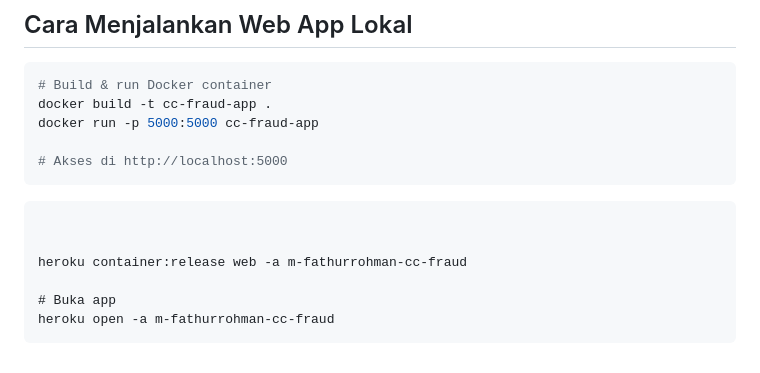
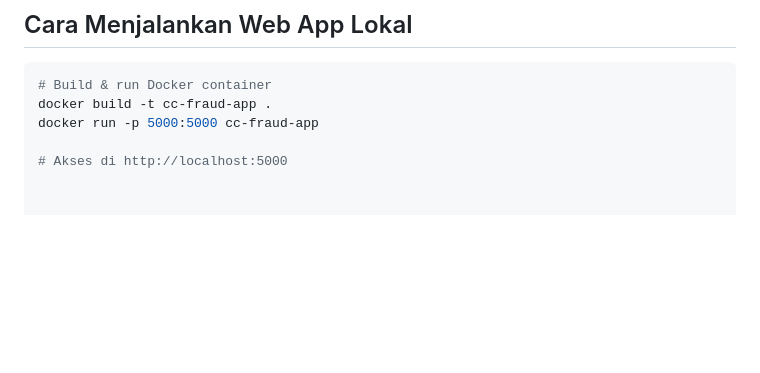
Before and after one commit to thurrttle-spec/MLOps-CreditCardFraud-Detection, a Markdown page: README.md, the part around the change. Rendered like a GitHub page; blank space fills up the shorter version.

````diff
--- a/README.md
+++ b/README.md
@@ -78,13 +78,3 @@ docker build -t cc-fraud-app .
 docker run -p 5000:5000 cc-fraud-app
 
 # Akses di http://localhost:5000
-```
-
-```
-
-
-heroku container:release web -a m-fathurrohman-cc-fraud
-
-# Buka app
-heroku open -a m-fathurrohman-cc-fraud
-```
````
